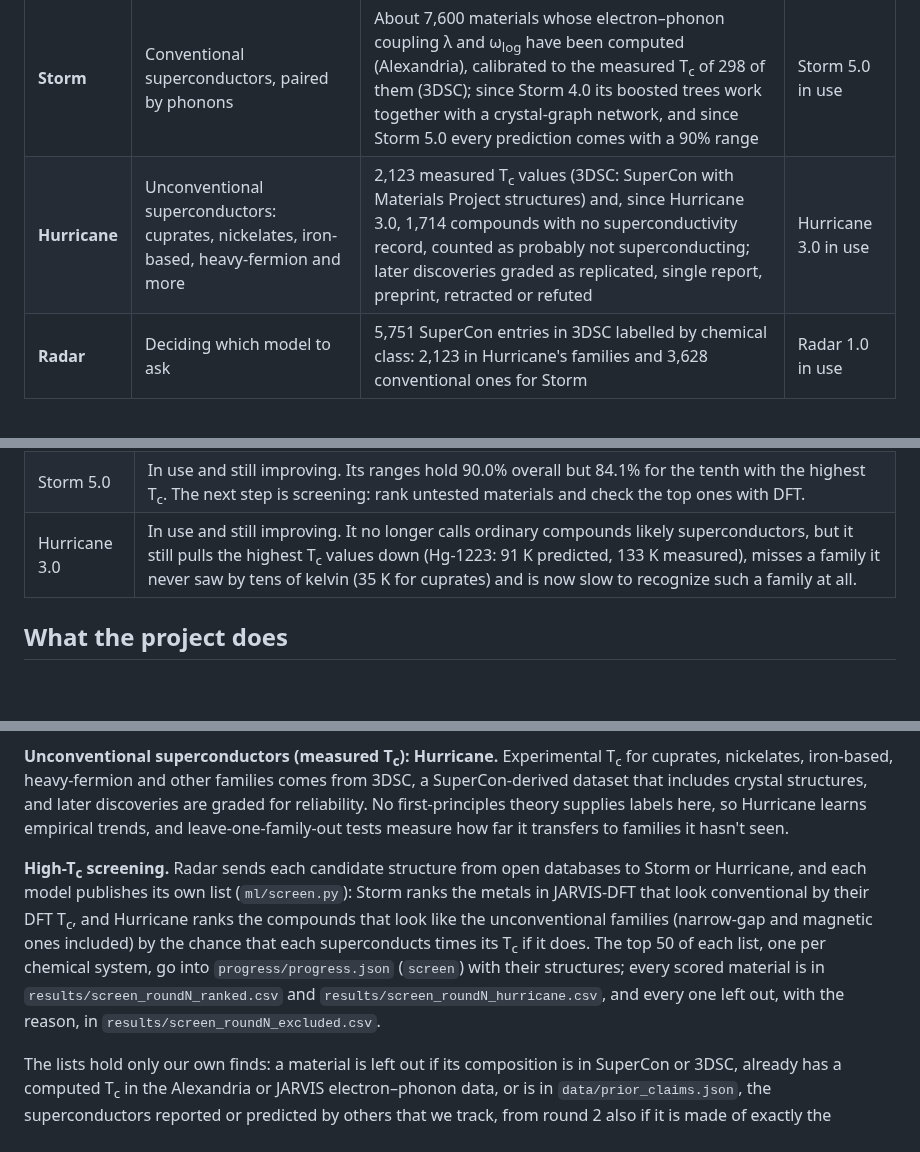
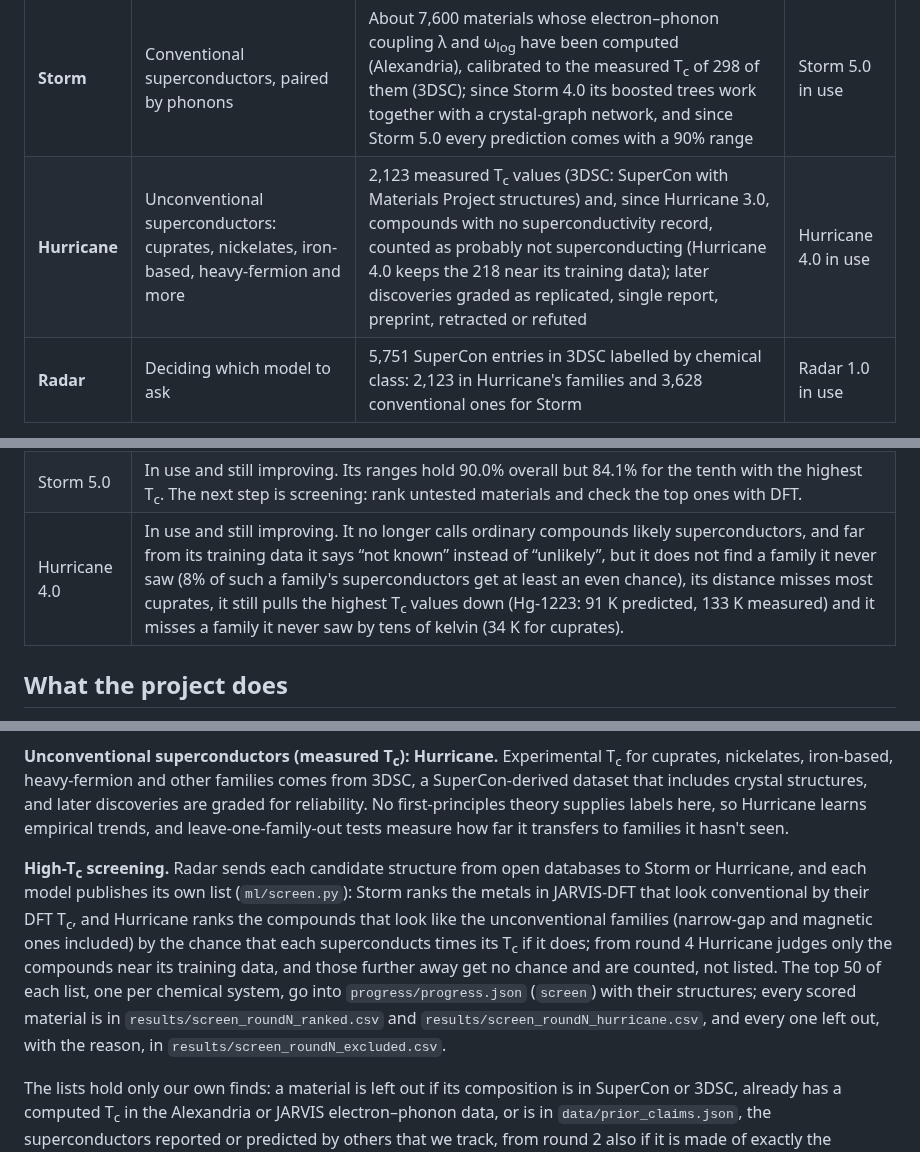
Before and after one commit to diracmagic/supercon-ml, a Markdown page: README.md, 3 parts joined by grey strips. GitHub-like rendering; blank space fills up the shorter version.

Commit message:
README: Hurricane 4.0 answers not known outside its training data, and screening round 4

```diff
--- a/README.md
+++ b/README.md
@@ -33,7 +33,7 @@ The installers aren't code-signed yet. On Windows, click **More info → Run any
 | Model | For | Learns from | Status |
 |---|---|---|---|
 | **Storm** | Conventional superconductors, paired by phonons | About 7,600 materials whose electron–phonon coupling λ and ω<sub>log</sub> have been computed (Alexandria), calibrated to the measured T<sub>c</sub> of 298 of them (3DSC); since Storm 4.0 its boosted trees work together with a crystal-graph network, and since Storm 5.0 every prediction comes with a 90% range | Storm 5.0 in use |
-| **Hurricane** | Unconventional superconductors: cuprates, nickelates, iron-based, heavy-fermion and more | 2,123 measured T<sub>c</sub> values (3DSC: SuperCon with Materials Project structures) and, since Hurricane 3.0, 1,714 compounds with no superconductivity record, counted as probably not superconducting; later discoveries graded as replicated, single report, preprint, retracted or refuted | Hurricane 3.0 in use |
+| **Hurricane** | Unconventional superconductors: cuprates, nickelates, iron-based, heavy-fermion and more | 2,123 measured T<sub>c</sub> values (3DSC: SuperCon with Materials Project structures) and, since Hurricane 3.0, compounds with no superconductivity record, counted as probably not superconducting (Hurricane 4.0 keeps the 218 near its training data); later discoveries graded as replicated, single report, preprint, retracted or refuted | Hurricane 4.0 in use |
 | **Radar** | Deciding which model to ask | 5,751 SuperCon entries in 3DSC labelled by chemical class: 2,123 in Hurricane's families and 3,628 conventional ones for Storm | Radar 1.0 in use |
 
 Where Storm and Hurricane disagree about a material is itself a clue to its pairing mechanism.
@@ -111,7 +114,7 @@ An AI agent can always propose another round, so each model follows the same rul
 |---|---|
 | Radar 1.0 | Fit for routing materials of known families: it picks the right model for 99.5% of parent compounds it never saw (a whole family it never saw is harder, see above). Frozen; re-run only to confirm that it reproduces, or when new data arrive. |
 | Storm 5.0 | In use and still improving. Its ranges hold 90.0% overall but 84.1% for the tenth with the highest T<sub>c</sub>. The next step is screening: rank untested materials and check the top ones with DFT. |
-| Hurricane 3.0 | In use and still improving. It no longer calls ordinary compounds likely superconductors, but it still pulls the highest T<sub>c</sub> values down (Hg-1223: 91 K predicted, 133 K measured), misses a family it never saw by tens of kelvin (35 K for cuprates) and is now slow to recognize such a family at all. |
+| Hurricane 4.0 | In use and still improving. It no longer calls ordinary compounds likely superconductors, and far from its training data it says “not known” instead of “unlikely”, but it does not find a family it never saw (8% of such a family's superconductors get at least an even chance), its distance misses most cuprates, it still pulls the highest T<sub>c</sub> values down (Hg-1223: 91 K predicted, 133 K measured) and it misses a family it never saw by tens of kelvin (34 K for cuprates). |
 
 ## What the project does
 
@@ -119,7 +122,7 @@ An AI agent can always propose another round, so each model follows the same rul
 
 **Unconventional superconductors (measured T<sub>c</sub>): Hurricane.** Experimental T<sub>c</sub> for cuprates, nickelates, iron-based, heavy-fermion and other families comes from 3DSC, a SuperCon-derived dataset that includes crystal structures, and later discoveries are graded for reliability. No first-principles theory supplies labels here, so Hurricane learns empirical trends, and leave-one-family-out tests measure how far it transfers to families it hasn't seen.
 
-**High-T<sub>c</sub> screening.** Radar sends each candidate structure from open databases to Storm or Hurricane, and each model publishes its own list (`ml/screen.py`): Storm ranks the metals in JARVIS-DFT that look conventional by their DFT T<sub>c</sub>, and Hurricane ranks the compounds that look like the unconventional families (narrow-gap and magnetic ones included) by the chance that each superconducts times its T<sub>c</sub> if it does. The top 50 of each list, one per chemical system, go into `progress/progress.json` (`screen`) with their structures; every scored material is in `results/screen_roundN_ranked.csv` and `results/screen_roundN_hurricane.csv`, and every one left out, with the reason, in `results/screen_roundN_excluded.csv`.
+**High-T<sub>c</sub> screening.** Radar sends each candidate structure from open databases to Storm or Hurricane, and each model publishes its own list (`ml/screen.py`): Storm ranks the metals in JARVIS-DFT that look conventional by their DFT T<sub>c</sub>, and Hurricane ranks the compounds that look like the unconventional families (narrow-gap and magnetic ones included) by the chance that each superconducts times its T<sub>c</sub> if it does; from round 4 Hurricane judges only the compounds near its training data, and those further away get no chance and are counted, not listed. The top 50 of each list, one per chemical system, go into `progress/progress.json` (`screen`) with their structures; every scored material is in `results/screen_roundN_ranked.csv` and `results/screen_roundN_hurricane.csv`, and every one left out, with the reason, in `results/screen_roundN_excluded.csv`.
 
 The lists hold only our own finds: a material is left out if its composition is in SuperCon or 3DSC, already has a computed T<sub>c</sub> in the Alexandria or JARVIS electron–phonon data, or is in `data/prior_claims.json`, the superconductors reported or predicted by others that we track, from round 2 also if it is made of exactly the elements of a known superconductor, and from round 3 also if it is one of the later discoveries and claims that Hurricane is checked against (`data/hurricane_anchors.json`; tell us of any we missed). Every candidate is a prediction until a calculation and an experiment check it, and each comes with what is needed to judge it: whether its structure has ever been made (ICSD) or is hypothetical, its 90% range, the chance that it superconducts with how that chance was calibrated, the most similar material its model learned from and whether it lies outside the training data, any check, and the date of the screening round that first listed it, which the history of `results/` records. A candidate is highlighted as worth an experiment only when its predicted T<sub>c</sub> is above the McMillan limit of about 40 K and it passes every test: more likely than not to superconduct, inside its model's training data and made before (a Storm candidate also needs the low end of its range, or a full DFT calculation, above 40 K); we then suggest it to experimental groups.
 
```
Also changed, not shown: other parts of README.md (+4 -1 lines).
